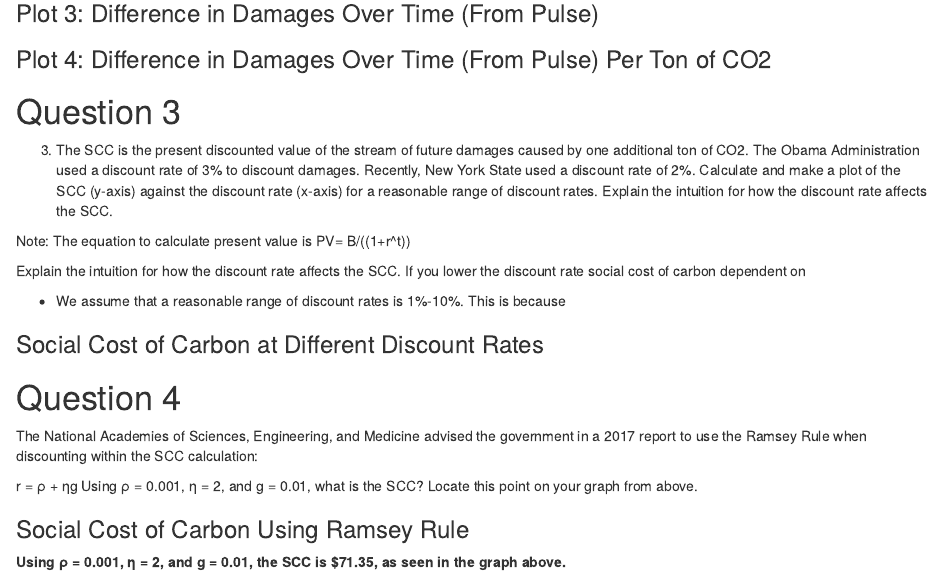
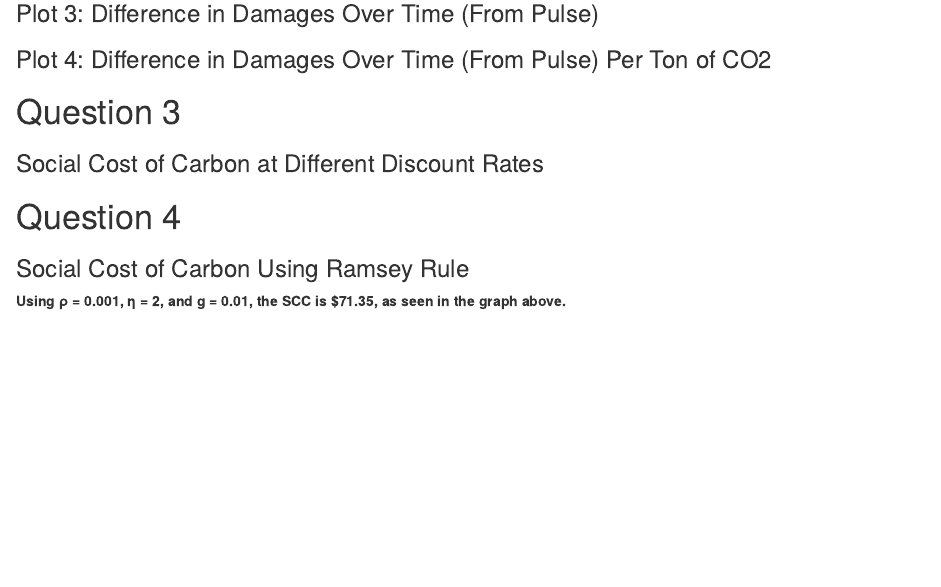
Before and after one commit to samrozal/esm204_assignment_4, an R Markdown document (esm204_assignment_4.Rmd): the page in a window 1100 px wide, from 420 px down. Rendered offline with R 4.5, knitr and Pandoc, with nearby package versions; the code chunks are not run, so their results and figures are left out.

Commit message:
more prettifying

````diff
--- a/esm204_assignment_4.Rmd
+++ b/esm204_assignment_4.Rmd
@@ -150,18 +150,6 @@ ggplot(data=damages_baseline_pulse_diff_perton_df)+
 ```
 
 # Question 3
-3. The SCC is the present discounted value of the stream of future damages caused by one additional ton of CO2. The Obama Administration used a discount rate of 3% to discount damages. Recently, New York State used a discount rate of 2%. Calculate and make a plot of the SCC (y-axis) against the discount rate (x-axis) for a reasonable range of discount rates. Explain the intuition for how the discount rate affects the SCC.
-
-Note: The equation to calculate present value is PV= B/((1+r^t))
-
- Explain the intuition for how the discount rate affects the SCC.
-If you lower the discount rate
-social cost of carbon dependent on
-
-
-
-
-- We assume that a reasonable range of discount rates is 1%-10%. This is because
 
 ```{r}
 # Set the pulse year to 2022
@@ -226,10 +214,6 @@ ggplot(data=scc_and_discount_df, aes(x=discount_rate, y=present_values))+
 ```
 
 # Question 4
-The National Academies of Sciences, Engineering, and Medicine advised the government in a 2017 report to use the Ramsey Rule when discounting within the SCC calculation:
-
-r = ρ + ηg
-Using ρ = 0.001, η = 2, and g = 0.01, what is the SCC? Locate this point on your graph from above.
 
 ```{r}
 #Write a function for ramsey rule
````
